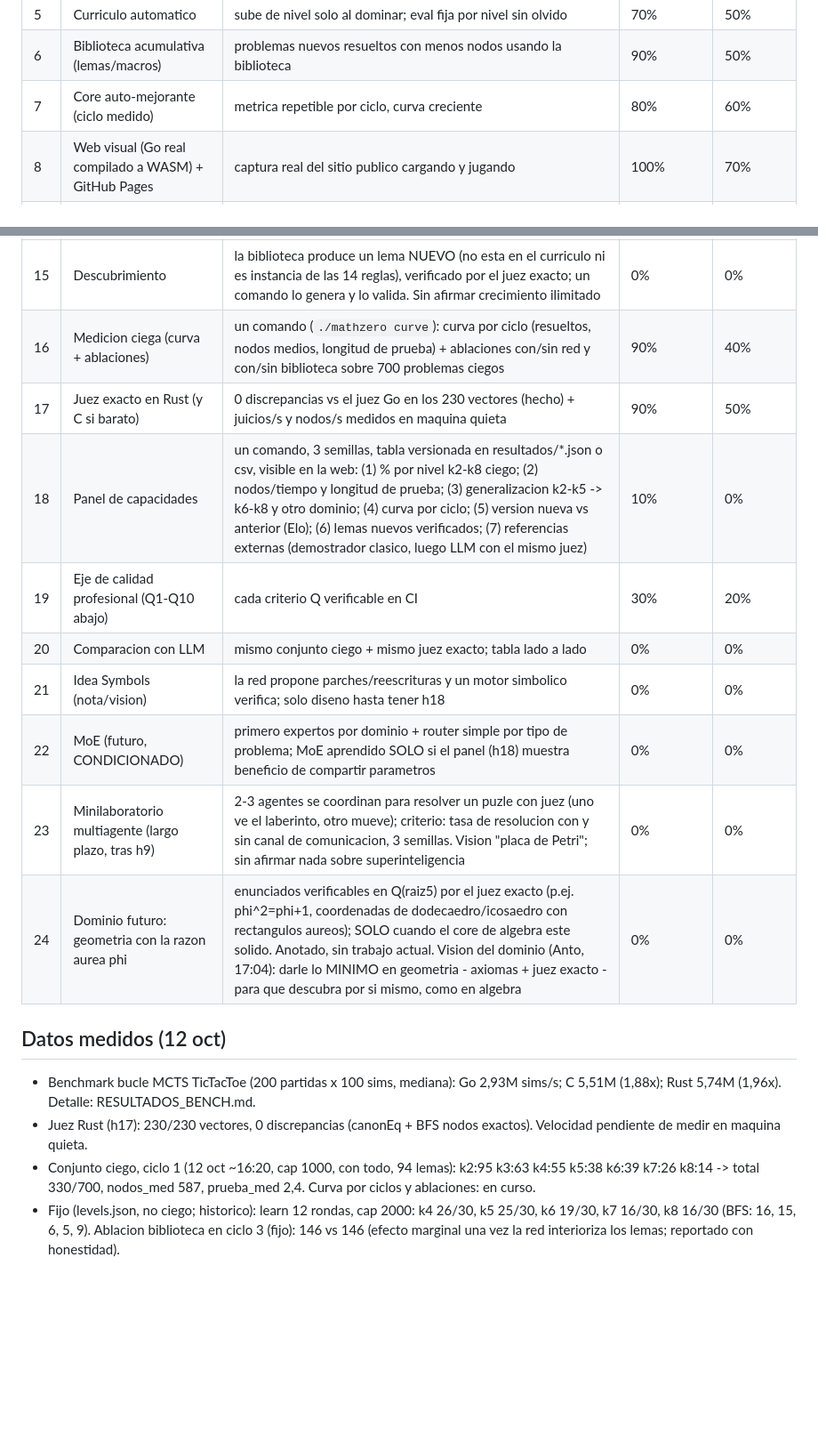
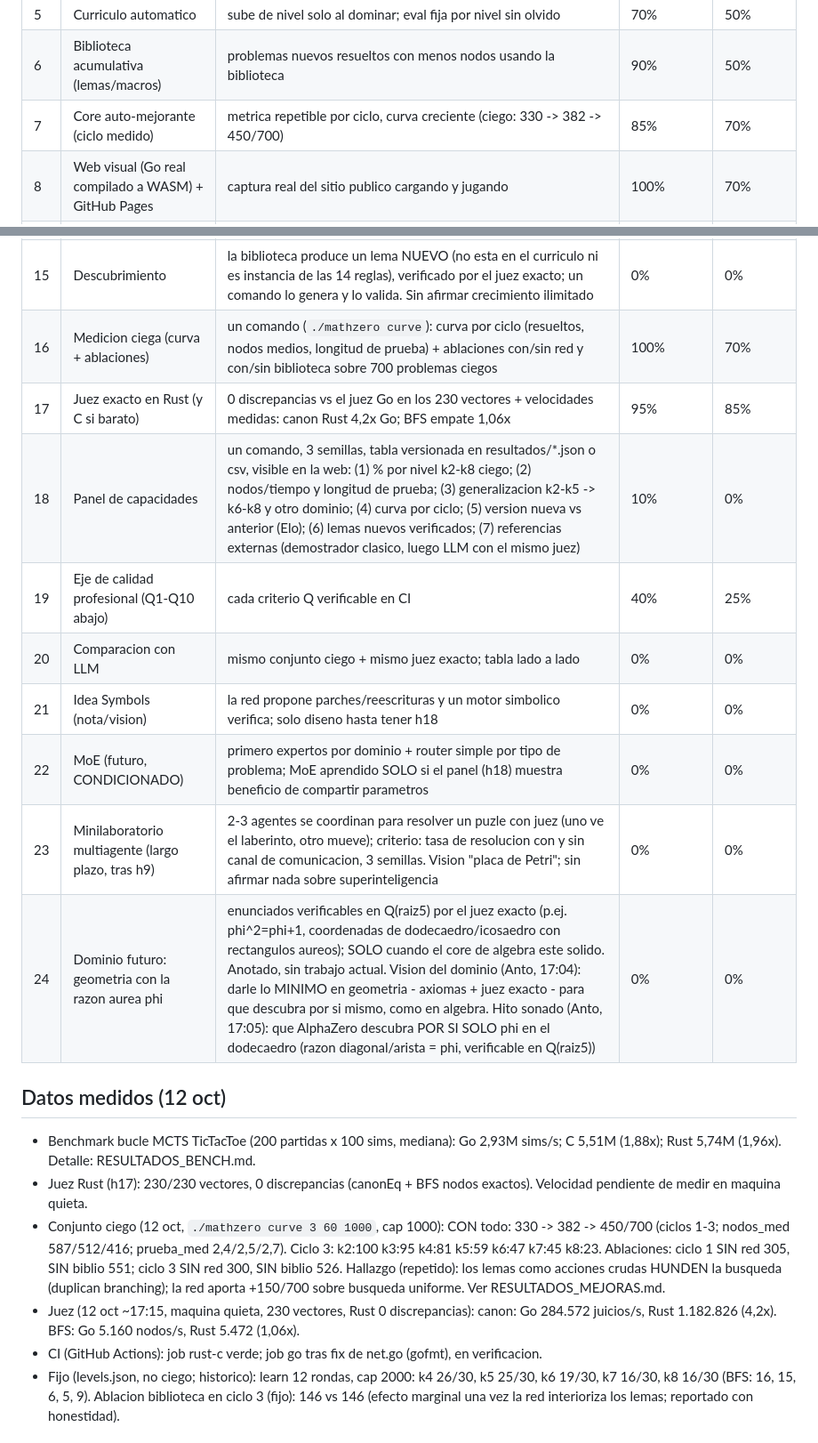
Before and after one commit to FiveTechSoft/alphazero, a Markdown page: mathzero/ROADMAP.md, 2 parts joined by grey strips. Shown at 89% size. Drawn GitHub-style; blank space fills up the shorter version.

Commit message:
Revise roadmap with updated project metrics
Updated roadmap with new metrics and details for various projects, including improvements in the auto-improving core and exact judge in Rust.

```diff
--- a/mathzero/ROADMAP.md
+++ b/mathzero/ROADMAP.md
@@ -19,7 +19,7 @@ semilla 12345, sin solape con levels.json, excluido del entrenamiento).
 | 4 | Red + autojuego (expert iteration) | tasa de resueltos > baseline BFS con mismo conjunto y cap | 90% | 70% |
 | 5 | Curriculo automatico | sube de nivel solo al dominar; eval fija por nivel sin olvido | 70% | 50% |
 | 6 | Biblioteca acumulativa (lemas/macros) | problemas nuevos resueltos con menos nodos usando la biblioteca | 90% | 50% |
-| 7 | Core auto-mejorante (ciclo medido) | metrica repetible por ciclo, curva creciente | 80% | 60% |
+| 7 | Core auto-mejorante (ciclo medido) | metrica repetible por ciclo, curva creciente (ciego: 330 -> 382 -> 450/700) | 85% | 70% |
 | 8 | Web visual (Go real compilado a WASM) + GitHub Pages | captura real del sitio publico cargando y jugando | 100% | 70% |
 | 9 | Laberinto (Game) | resuelto en el motor, medido vs BFS | 0% | 0% |
 | 10 | Sudoku (Game) | % resueltos vs solucionador de referencia | 0% | 0% |
@@ -28,15 +28,15 @@ semilla 12345, sin solape con levels.json, excluido del entrenamiento).
 | 13 | Idea futura: Tensor Logic con juez sudoku NumPy | solo nota, no integrar | 0% | 0% |
 | 14 | Decision de lenguaje (Go vs C vs Rust) | micro-benchmark repetible del bucle caliente MCTS en Go, C y Rust | 95% | 85% |
 | 15 | Descubrimiento | la biblioteca produce un lema NUEVO (no esta en el curriculo ni es instancia de las 14 reglas), verificado por el juez exacto; un comando lo genera y lo valida. Sin afirmar crecimiento ilimitado | 0% | 0% |
-| 16 | Medicion ciega (curva + ablaciones) | un comando (`./mathzero curve`): curva por ciclo (resueltos, nodos medios, longitud de prueba) + ablaciones con/sin red y con/sin biblioteca sobre 700 problemas ciegos | 90% | 40% |
-| 17 | Juez exacto en Rust (y C si barato) | 0 discrepancias vs el juez Go en los 230 vectores (hecho) + juicios/s y nodos/s medidos en maquina quieta | 90% | 50% |
+| 16 | Medicion ciega (curva + ablaciones) | un comando (`./mathzero curve`): curva por ciclo (resueltos, nodos medios, longitud de prueba) + ablaciones con/sin red y con/sin biblioteca sobre 700 problemas ciegos | 100% | 70% |
+| 17 | Juez exacto en Rust (y C si barato) | 0 discrepancias vs el juez Go en los 230 vectores + velocidades medidas: canon Rust 4,2x Go; BFS empate 1,06x | 95% | 85% |
 | 18 | Panel de capacidades | un comando, 3 semillas, tabla versionada en resultados/*.json o csv, visible en la web: (1) % por nivel k2-k8 ciego; (2) nodos/tiempo y longitud de prueba; (3) generalizacion k2-k5 -> k6-k8 y otro dominio; (4) curva por ciclo; (5) version nueva vs anterior (Elo); (6) lemas nuevos verificados; (7) referencias externas (demostrador clasico, luego LLM con el mismo juez) | 10% | 0% |
-| 19 | Eje de calidad profesional (Q1-Q10 abajo) | cada criterio Q verificable en CI | 30% | 20% |
+| 19 | Eje de calidad profesional (Q1-Q10 abajo) | cada criterio Q verificable en CI | 40% | 25% |
 | 20 | Comparacion con LLM | mismo conjunto ciego + mismo juez exacto; tabla lado a lado | 0% | 0% |
 | 21 | Idea Symbols (nota/vision) | la red propone parches/reescrituras y un motor simbolico verifica; solo diseno hasta tener h18 | 0% | 0% |
 | 22 | MoE (futuro, CONDICIONADO) | primero expertos por dominio + router simple por tipo de problema; MoE aprendido SOLO si el panel (h18) muestra beneficio de compartir parametros | 0% | 0% |
 | 23 | Minilaboratorio multiagente (largo plazo, tras h9) | 2-3 agentes se coordinan para resolver un puzle con juez (uno ve el laberinto, otro mueve); criterio: tasa de resolucion con y sin canal de comunicacion, 3 semillas. Vision "placa de Petri"; sin afirmar nada sobre superinteligencia | 0% | 0% |
-| 24 | Dominio futuro: geometria con la razon aurea phi | enunciados verificables en Q(raiz5) por el juez exacto (p.ej. phi^2=phi+1, coordenadas de dodecaedro/icosaedro con rectangulos aureos); SOLO cuando el core de algebra este solido. Anotado, sin trabajo actual. Vision del dominio (Anto, 17:04): darle lo MINIMO en geometria - axiomas + juez exacto - para que descubra por si mismo, como en algebra | 0% | 0% |
+| 24 | Dominio futuro: geometria con la razon aurea phi | enunciados verificables en Q(raiz5) por el juez exacto (p.ej. phi^2=phi+1, coordenadas de dodecaedro/icosaedro con rectangulos aureos); SOLO cuando el core de algebra este solido. Anotado, sin trabajo actual. Vision del dominio (Anto, 17:04): darle lo MINIMO en geometria - axiomas + juez exacto - para que descubra por si mismo, como en algebra. Hito sonado (Anto, 17:05): que AlphaZero descubra POR SI SOLO phi en el dodecaedro (razon diagonal/arista = phi, verificable en Q(raiz5)) | 0% | 0% |
 
 ## Datos medidos (12 oct)
 
@@ -44,9 +44,15 @@ semilla 12345, sin solape con levels.json, excluido del entrenamiento).
   Go 2,93M sims/s; C 5,51M (1,88x); Rust 5,74M (1,96x). Detalle: RESULTADOS_BENCH.md.
 - Juez Rust (h17): 230/230 vectores, 0 discrepancias (canonEq + BFS nodos exactos).
   Velocidad pendiente de medir en maquina quieta.
-- Conjunto ciego, ciclo 1 (12 oct ~16:20, cap 1000, con todo, 94 lemas):
-  k2:95 k3:63 k4:55 k5:38 k6:39 k7:26 k8:14 -> total 330/700, nodos_med 587, prueba_med 2,4.
-  Curva por ciclos y ablaciones: en curso.
+- Conjunto ciego (12 oct, `./mathzero curve 3 60 1000`, cap 1000):
+  CON todo: 330 -> 382 -> 450/700 (ciclos 1-3; nodos_med 587/512/416; prueba_med 2,4/2,5/2,7).
+  Ciclo 3: k2:100 k3:95 k4:81 k5:59 k6:47 k7:45 k8:23.
+  Ablaciones: ciclo 1 SIN red 305, SIN biblio 551; ciclo 3 SIN red 300, SIN biblio 526.
+  Hallazgo (repetido): los lemas como acciones crudas HUNDEN la busqueda (duplican
+  branching); la red aporta +150/700 sobre busqueda uniforme. Ver RESULTADOS_MEJORAS.md.
+- Juez (12 oct ~17:15, maquina quieta, 230 vectores, Rust 0 discrepancias):
+  canon: Go 284.572 juicios/s, Rust 1.182.826 (4,2x). BFS: Go 5.160 nodos/s, Rust 5.472 (1,06x).
+- CI (GitHub Actions): job rust-c verde; job go tras fix de net.go (gofmt), en verificacion.
 - Fijo (levels.json, no ciego; historico): learn 12 rondas, cap 2000:
   k4 26/30, k5 25/30, k6 19/30, k7 16/30, k8 16/30 (BFS: 16, 15, 6, 5, 9).
   Ablacion biblioteca en ciclo 3 (fijo): 146 vs 146 (efecto marginal una vez la red
```
Also changed, not shown: other parts of mathzero/ROADMAP.md (+1 -1 lines).
